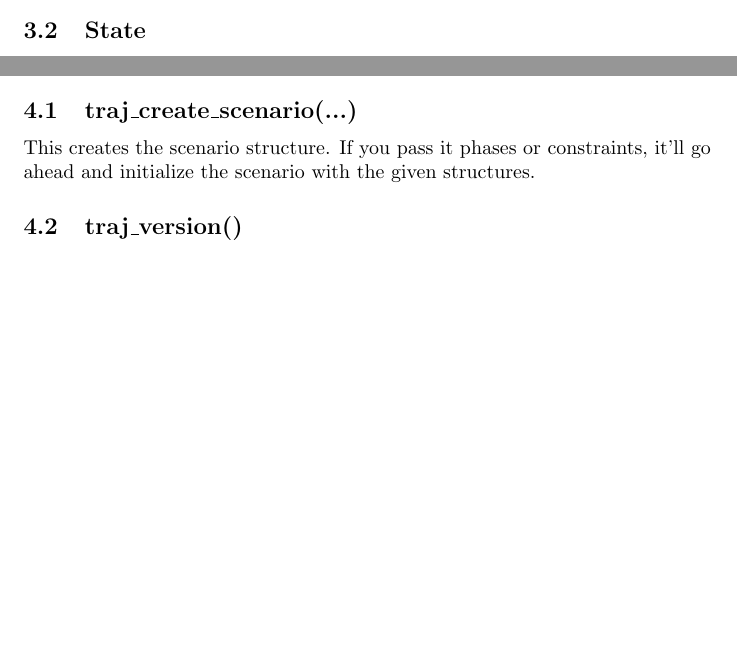
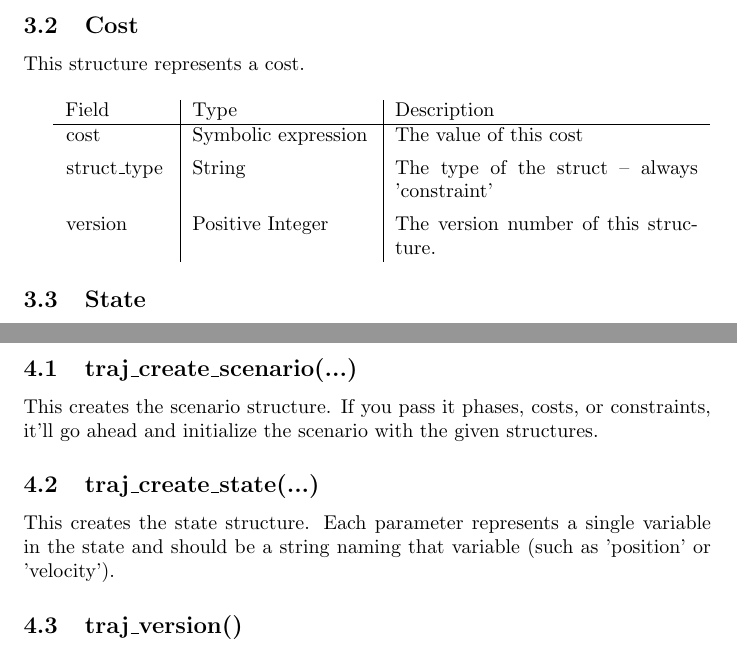
Before and after one commit to jrvanwhy/traj_opt, a LaTeX document (doc/documentation.tex): two parts of pages 2 and 4 of 4 before the commit and two parts of pages 3 and 5 of 5 after it, joined at a grey line, cut at the place of the change, the shorter picture padded with empty space. Compiled offline with pdfLaTeX.

Commit message:
Some more documentation and coding -- now car_time... doesn't make it any further than before :P

```diff
--- a/doc/documentation.tex
+++ b/doc/documentation.tex
@@ -82,3 +85,16 @@
+		\subsection{Cost}
+			\label{sec:cost}
+
+			This structure represents a cost.\nopagebreak
+
+			% Blank line for formatting
+			\vspace{\baselineskip}\nopagebreak
+
+			\begin{tabular}{ p{.15\textwidth} | p{.26\textwidth} | p{152pt}}
+				Field                    & Type                             & Description                                    \\ \hline
+				\lstinline|cost|         & \raggedright Symbolic expression & The value of this cost                         \\[1ex]
+				\lstinline|struct_type|  & String                           & The type of the struct -- always 'constraint'  \\[1ex]
+				\lstinline|version|      & \raggedright Positive Integer    & The version number of this structure.
 			\end{tabular}
 
 		\subsection{State}
@@ -174,9 +190,13 @@
 		This section documents the various functions within the optimizer.
 
 		\subsection{traj\_create\_scenario(...)}
-			This creates the \hyperref[sec:scenario]{scenario} structure. If you pass it \hyperref[sec:phase]{phases} or
-			\hyperref[sec:constraint]{constraints}, it'll go ahead and initialize the \hyperref[sec:scenario]{scenario}
-			with the given structures.
+			This creates the \hyperref[sec:scenario]{scenario} structure. If you pass it \hyperref[sec:phase]{phases},
+			\hyperref[sec:cost]{costs}, or \hyperref[sec:constraint]{constraints}, it'll go ahead and
+			initialize the \hyperref[sec:scenario]{scenario} with the given structures.
+
+		\subsection{traj\_create\_state(...)}
+			This creates the \hyperref[sec:state]{state} structure. Each parameter represents a single variable in the state
+			and should be a string naming that variable (such as 'position' or 'velocity').
 
 		\subsection{traj\_version()}
 			This returns the current version of the optimizer.
```
Also changed, not shown: doc/documentation.pdf, doc/documentation.tex (19 more changed lines), 3 other files.
